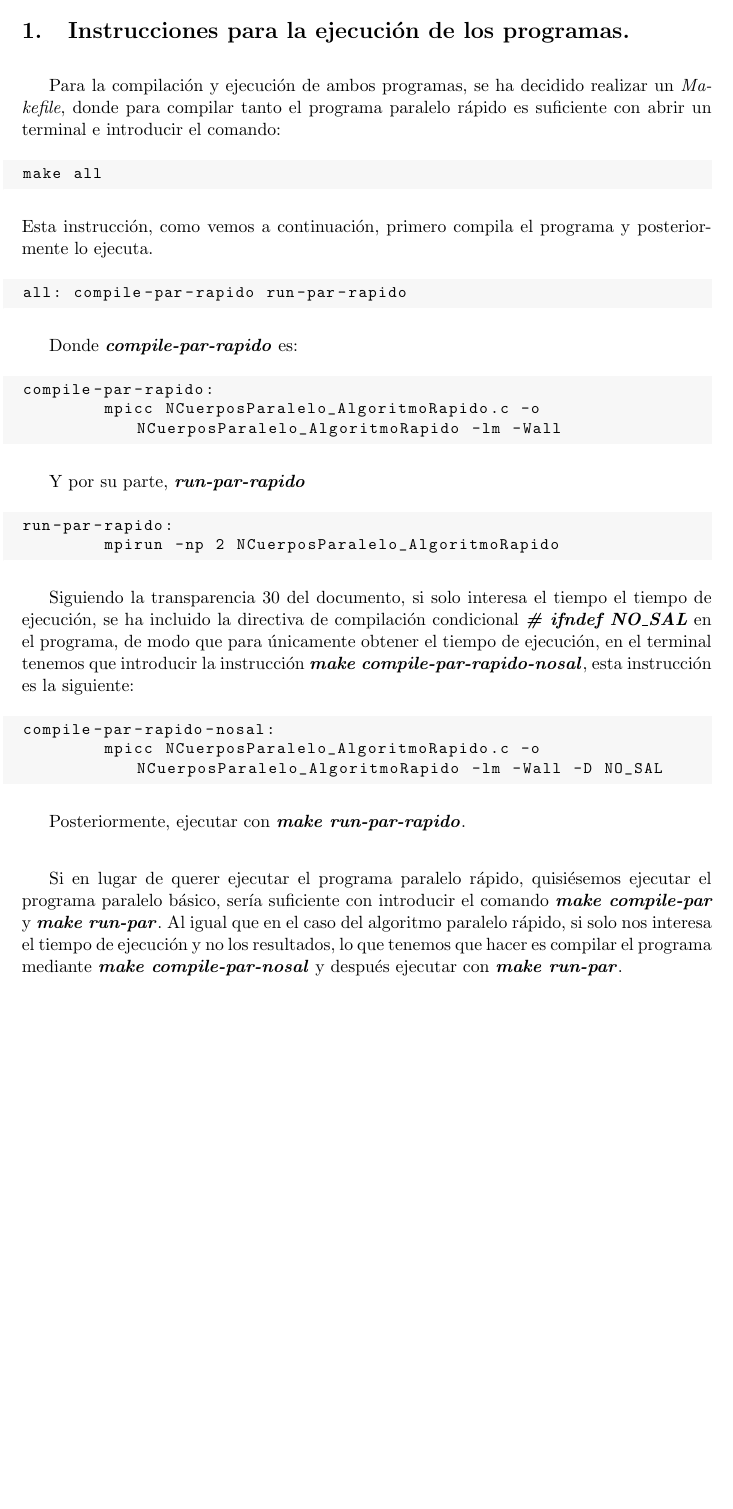
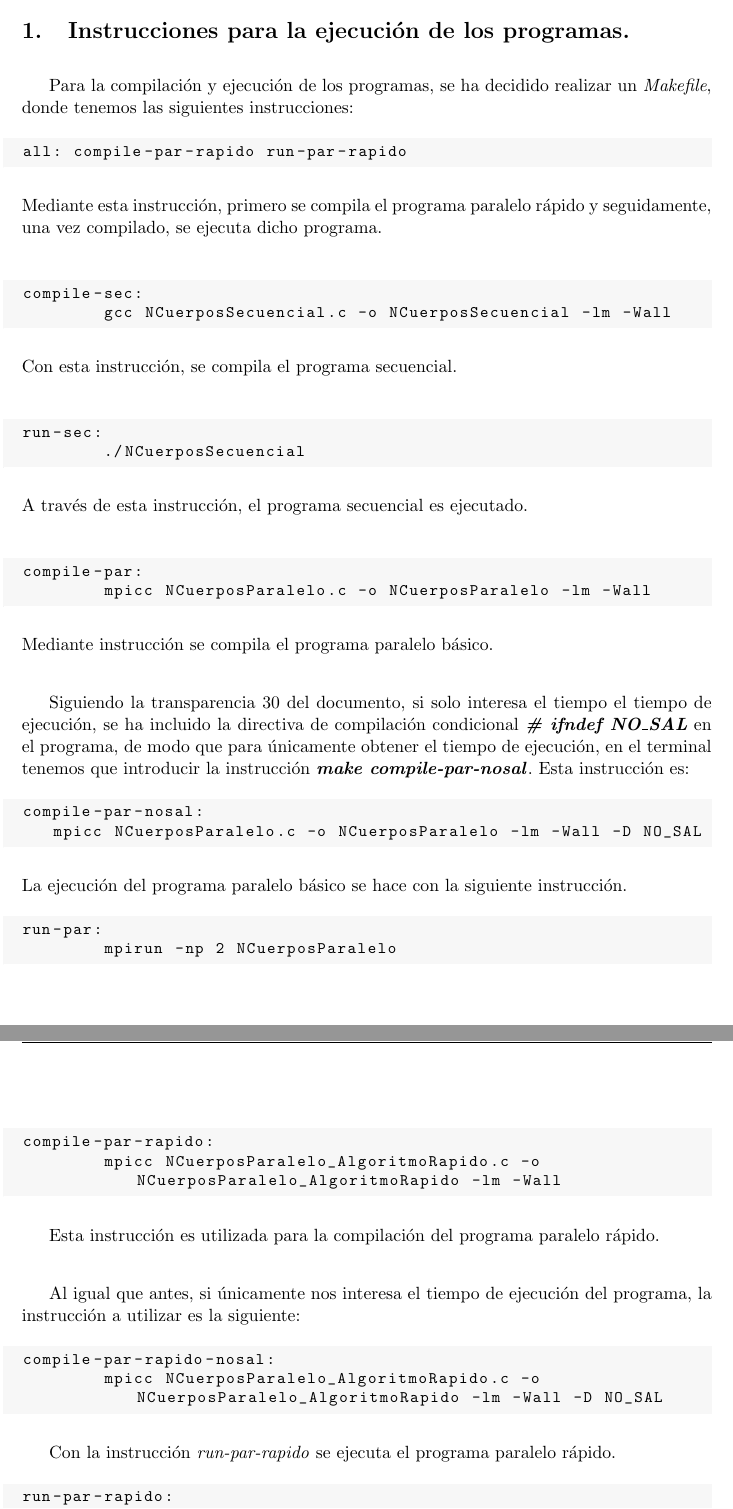
Before and after one commit to mlopezs/NCuerpos_CAv, a LaTeX document (Documentación/Memoria.tex): part of page 3 of 5 before the commit and two parts of pages 3 and 4 of 6 after it, the two joined at a grey line, cut so that both start at the same text, the shorter picture padded with empty space. Compiled offline with pdfLaTeX.

Commit message:
Modificación de la explicación del Makefile en la memoria

```diff
--- a/Documentación/Memoria.tex
+++ b/Documentación/Memoria.tex
@@ -163,40 +163,64 @@
 \newpage
 
 \section{Instrucciones para la ejecución de los programas.}
-Para la compilación y ejecución de ambos programas, se ha decidido realizar un \textit{Makefile}, donde para compilar tanto el programa paralelo rápido es suficiente con abrir un terminal e introducir el comando:
-\begin{lstlisting}[style=C, numbers=none]
-make all
-\end{lstlisting}
-Esta instrucción, como vemos a continuación, primero compila el programa y posteriormente lo ejecuta.
+Para la compilación y ejecución de los programas, se ha decidido realizar un \textit{Makefile}, donde tenemos las siguientes instrucciones:
 \begin{lstlisting}[style=C, numbers=none]
 all: compile-par-rapido run-par-rapido
 \end{lstlisting}
+Mediante esta instrucción, primero se compila el programa paralelo rápido y seguidamente, una vez compilado, se ejecuta dicho programa. \\
 
-Donde \textbf{\textit{compile-par-rapido}} es:
+\begin{lstlisting}[style=C, numbers=none]
+compile-sec:
+	gcc NCuerposSecuencial.c -o NCuerposSecuencial -lm -Wall
+\end{lstlisting}
+Con esta instrucción, se compila el programa secuencial.\\
+
+\begin{lstlisting}[style=C, numbers=none]
+run-sec:
+	./NCuerposSecuencial
+\end{lstlisting}
+A través de esta instrucción, el programa secuencial es ejecutado. \\
+
+\begin{lstlisting}[style=C, numbers=none]
+compile-par:
+	mpicc NCuerposParalelo.c -o NCuerposParalelo -lm -Wall
+\end{lstlisting}
+Mediante instrucción se compila el programa paralelo básico. \\
+
+Siguiendo la transparencia 30 del documento, si solo interesa el tiempo el tiempo de ejecución, se ha incluido la directiva de compilación condicional \textbf{\textit{\# ifndef NO\_SAL}} en el programa, de modo que para únicamente obtener el tiempo de ejecución, en el terminal tenemos que introducir la instrucción \textbf{\textit{make compile-par-nosal}}. Esta instrucción es:
+
+\begin{lstlisting}[style=C, numbers=none]
+compile-par-nosal:
+   mpicc NCuerposParalelo.c -o NCuerposParalelo -lm -Wall -D NO_SAL
+\end{lstlisting}
+La ejecución del programa paralelo básico se hace con la siguiente instrucción.
+\begin{lstlisting}[style=C, numbers=none]
+run-par:
+	mpirun -np 2 NCuerposParalelo
+\end{lstlisting}
+\newpage
 
 \begin{lstlisting}[style=C, numbers=none]
 compile-par-rapido:
 	mpicc NCuerposParalelo_AlgoritmoRapido.c -o NCuerposParalelo_AlgoritmoRapido -lm -Wall
 \end{lstlisting}
 
-Y por su parte, \textbf{\textit{run-par-rapido}}
+Esta instrucción es utilizada para la compilación del programa paralelo rápido. \\
+
+Al igual que antes, si únicamente nos interesa el tiempo de ejecución del programa, la instrucción a utilizar es la siguiente:
+\begin{lstlisting}[style=C, numbers=none]
+compile-par-rapido-nosal:
+	mpicc NCuerposParalelo_AlgoritmoRapido.c -o NCuerposParalelo_AlgoritmoRapido -lm -Wall -D NO_SAL
+\end{lstlisting}
+
+Con la instrucción \textit{run-par-rapido} se ejecuta el programa paralelo rápido.
 \begin{lstlisting}[style=C,numbers=none]
 run-par-rapido:
 	mpirun -np 2 NCuerposParalelo_AlgoritmoRapido
 \end{lstlisting}
 
 
-Siguiendo la transparencia 30 del documento, si solo interesa el tiempo el tiempo de ejecución, se ha incluido la directiva de compilación condicional \textbf{\textit{\# ifndef NO\_SAL}} en el programa, de modo que para únicamente obtener el tiempo de ejecución, en el terminal tenemos que introducir la instrucción \textbf{\textit{make compile-par-rapido-nosal}}, esta instrucción es la siguiente:
-
-\begin{lstlisting}[style=C,numbers=none]
-compile-par-rapido-nosal:
-	mpicc NCuerposParalelo_AlgoritmoRapido.c -o NCuerposParalelo_AlgoritmoRapido -lm -Wall -D NO_SAL
-\end{lstlisting}
-
-Posteriormente, ejecutar con \textbf{\textit{make run-par-rapido}}.\\
-
-Si en lugar de querer ejecutar el programa paralelo rápido, quisiésemos ejecutar el programa paralelo básico, sería suficiente con introducir el comando \textbf{\textit{make compile-par}} y \textbf{\textit{make run-par}}. Al igual que en el caso del algoritmo paralelo rápido, si solo nos interesa el tiempo de ejecución y no los resultados, lo que tenemos que hacer es compilar el programa mediante \textbf{\textit{make compile-par-nosal}} y después ejecutar con \textbf{\textit{make run-par}}.
-
+\newpage
 \section{Explicaciones de diseño.}
 En primer lugar, se han implementado 3 estructuras:
 \begin{itemize}
```
Also changed, not shown: Documentación/Memoria.pdf, 4 other files.
